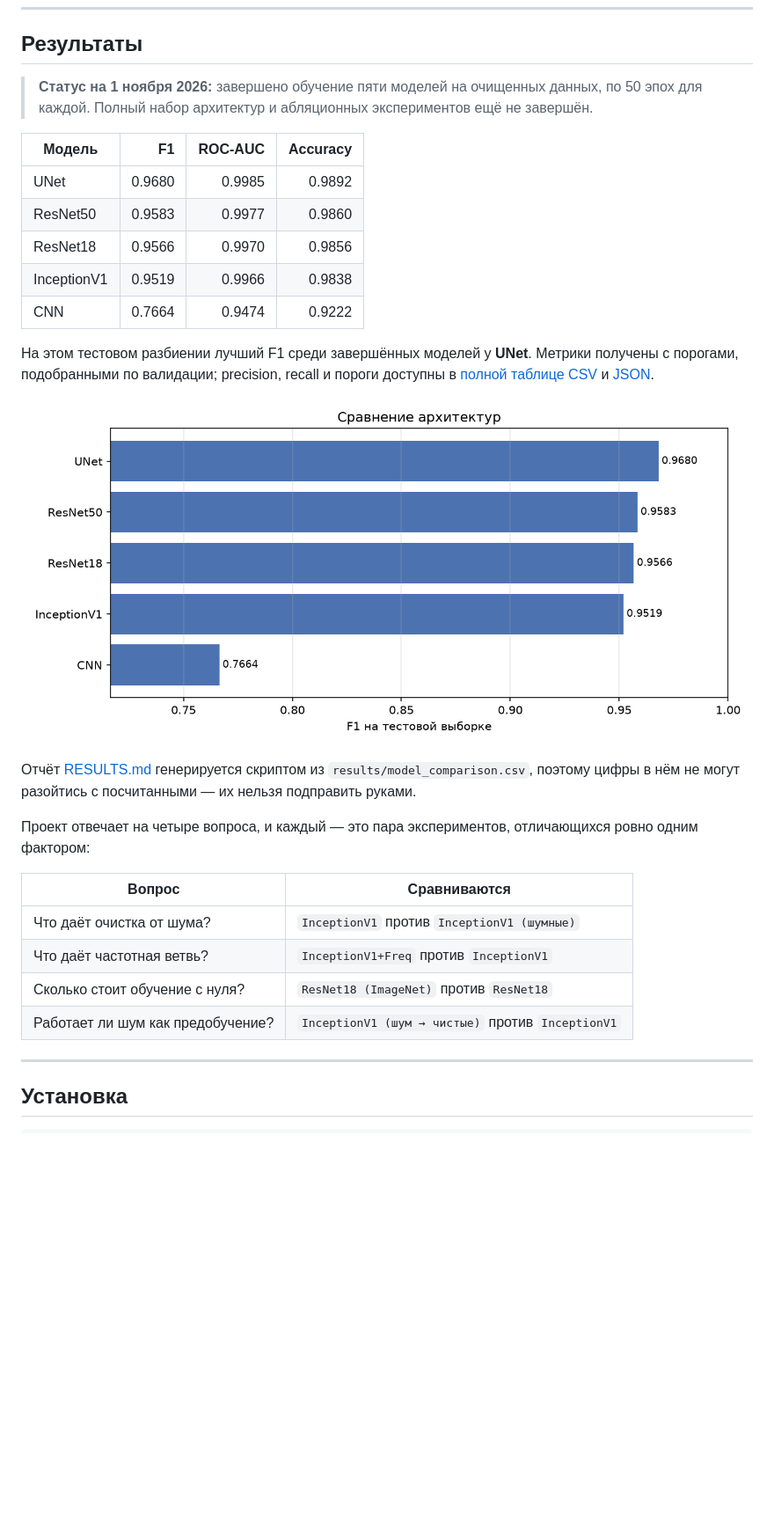
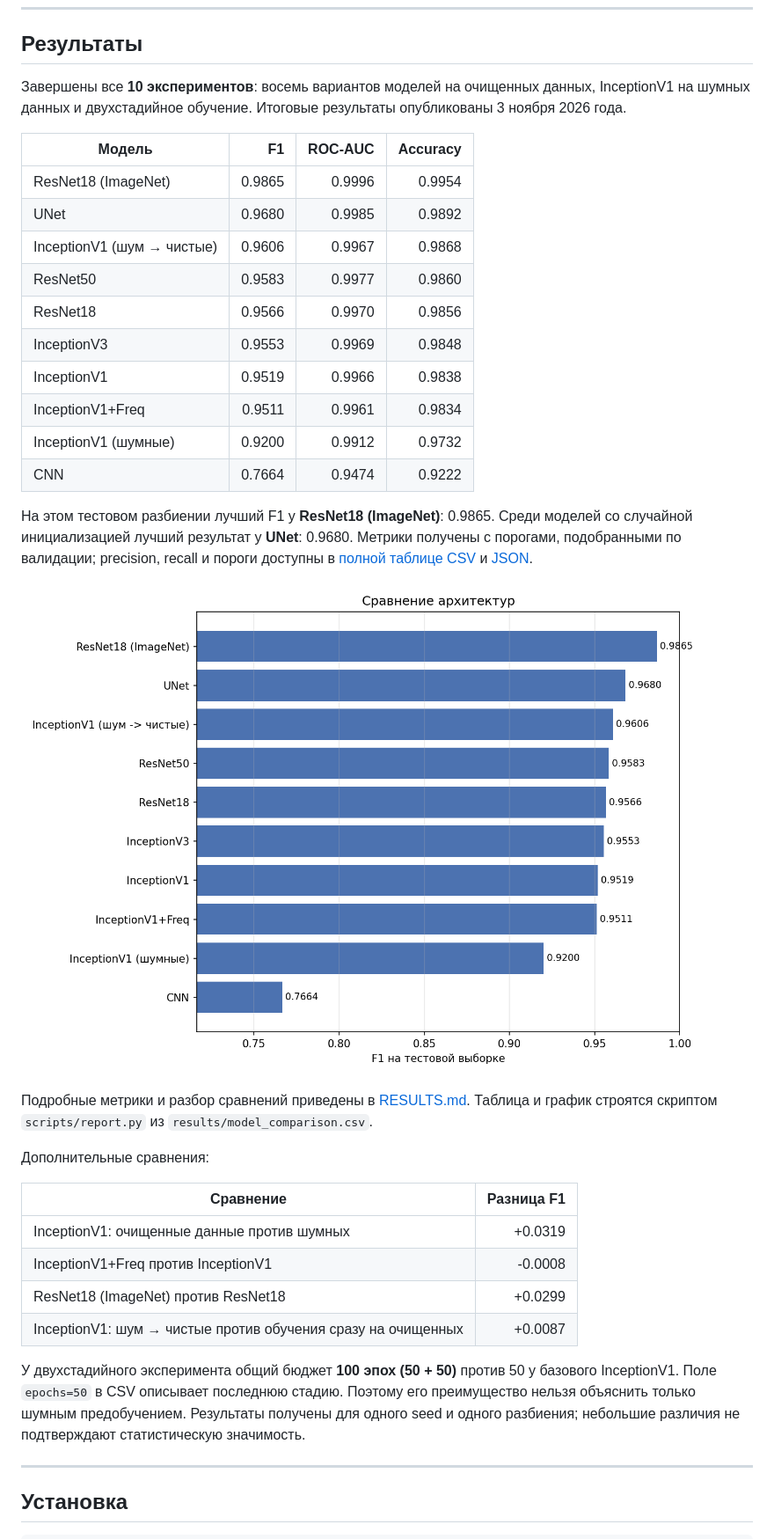
Before and after one commit to Alex-Andr-Hue/deepfake-detection, a Markdown page: README.md, the part around one of its changes. Shown at 88% size. GitHub-like rendering; pictures changed too: results/figures/model_comparison.png; blank space fills up the shorter version.

Commit message:
results: publish all ten completed experiments

```diff
--- a/README.md
+++ b/README.md
@@ -73,38 +76,49 @@
 
 ## Результаты
 
-> **Статус на 1 ноября 2026:** завершено обучение пяти моделей на очищенных
-> данных, по 50 эпох для каждой. Полный набор архитектур и абляционных
-> экспериментов ещё не завершён.
+Завершены все **10 экспериментов**: восемь вариантов моделей на очищенных
+данных, InceptionV1 на шумных данных и двухстадийное обучение. Итоговые
+результаты опубликованы 3 ноября 2026 года.
 
 | Модель | F1 | ROC-AUC | Accuracy |
 |---|---:|---:|---:|
+| ResNet18 (ImageNet) | 0.9865 | 0.9996 | 0.9954 |
 | UNet | 0.9680 | 0.9985 | 0.9892 |
+| InceptionV1 (шум → чистые) | 0.9606 | 0.9967 | 0.9868 |
 | ResNet50 | 0.9583 | 0.9977 | 0.9860 |
 | ResNet18 | 0.9566 | 0.9970 | 0.9856 |
+| InceptionV3 | 0.9553 | 0.9969 | 0.9848 |
 | InceptionV1 | 0.9519 | 0.9966 | 0.9838 |
+| InceptionV1+Freq | 0.9511 | 0.9961 | 0.9834 |
+| InceptionV1 (шумные) | 0.9200 | 0.9912 | 0.9732 |
 | CNN | 0.7664 | 0.9474 | 0.9222 |
 
-На этом тестовом разбиении лучший F1 среди завершённых моделей у **UNet**.
+На этом тестовом разбиении лучший F1 у **ResNet18 (ImageNet)**: 0.9865.
+Среди моделей со случайной инициализацией лучший результат у **UNet**: 0.9680.
 Метрики получены с порогами, подобранными по валидации; precision, recall и
 пороги доступны в [полной таблице CSV](results/model_comparison.csv) и
 [JSON](results/model_comparison.json).
 
 ![Сравнение моделей](results/figures/model_comparison.png)
 
-Отчёт [RESULTS.md](RESULTS.md) генерируется скриптом из
-`results/model_comparison.csv`, поэтому цифры в нём не могут разойтись с
-посчитанными — их нельзя подправить руками.
+Подробные метрики и разбор сравнений приведены в [RESULTS.md](RESULTS.md).
+Таблица и график строятся скриптом `scripts/report.py` из
+`results/model_comparison.csv`.
 
-Проект отвечает на четыре вопроса, и каждый — это пара экспериментов,
-отличающихся ровно одним фактором:
+Дополнительные сравнения:
 
-| Вопрос | Сравниваются |
-|---|---|
-| Что даёт очистка от шума? | `InceptionV1` против `InceptionV1 (шумные)` |
-| Что даёт частотная ветвь? | `InceptionV1+Freq` против `InceptionV1` |
-| Сколько стоит обучение с нуля? | `ResNet18 (ImageNet)` против `ResNet18` |
-| Работает ли шум как предобучение? | `InceptionV1 (шум → чистые)` против `InceptionV1` |
+| Сравнение | Разница F1 |
+|---|---:|
+| InceptionV1: очищенные данные против шумных | +0.0319 |
+| InceptionV1+Freq против InceptionV1 | -0.0008 |
+| ResNet18 (ImageNet) против ResNet18 | +0.0299 |
+| InceptionV1: шум → чистые против обучения сразу на очищенных | +0.0087 |
+
+У двухстадийного эксперимента общий бюджет **100 эпох (50 + 50)** против
+50 у базового InceptionV1. Поле `epochs=50` в CSV описывает последнюю стадию.
+Поэтому его преимущество нельзя объяснить только шумным предобучением.
+Результаты получены для одного seed и одного разбиения; небольшие различия
+не подтверждают статистическую значимость.
 
 ---
 
```
Also changed, not shown: other parts of README.md (+8 -5 lines), RESULTS.md (+92 -23 lines), 2 other files.
